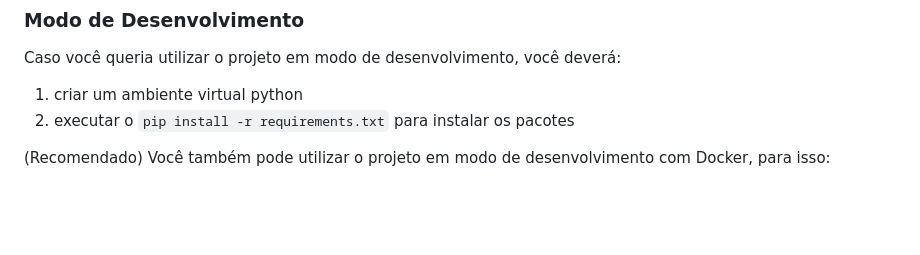
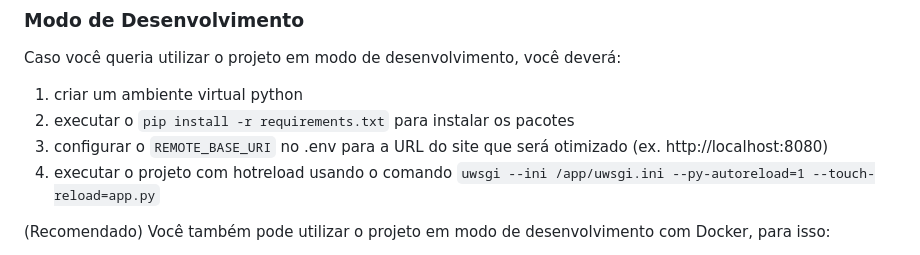
Before and after one commit to Diogo2550/pyio, a Markdown page: README.md, the part around the change. Drawn GitHub-style; blank space fills up the shorter version.

Commit message:
doc: atualização do README

```diff
--- a/README.md
+++ b/README.md
@@ -48,6 +48,8 @@ Caso você queria utilizar o projeto em modo de desenvolvimento, você deverá:
 
 1. criar um ambiente virtual python
 2. executar o `pip install -r requirements.txt` para instalar os pacotes
+3. configurar o `REMOTE_BASE_URI` no .env para a URL do site que será otimizado (ex. http://localhost:8080)
+4. executar o projeto com hotreload usando o comando `uwsgi --ini /app/uwsgi.ini --py-autoreload=1 --touch-reload=app.py`
 
 (Recomendado) Você também pode utilizar o projeto em modo de desenvolvimento com Docker, para isso:
 
```
